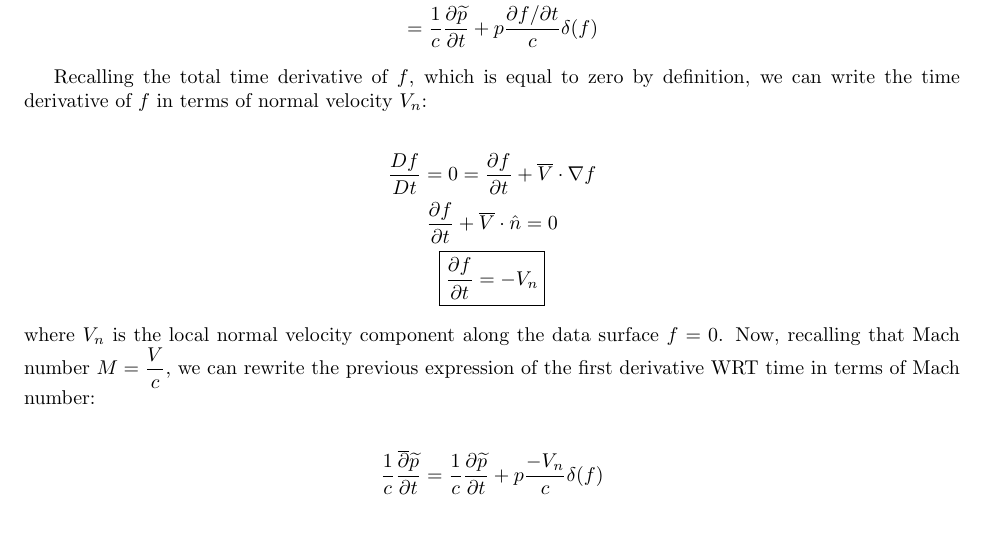
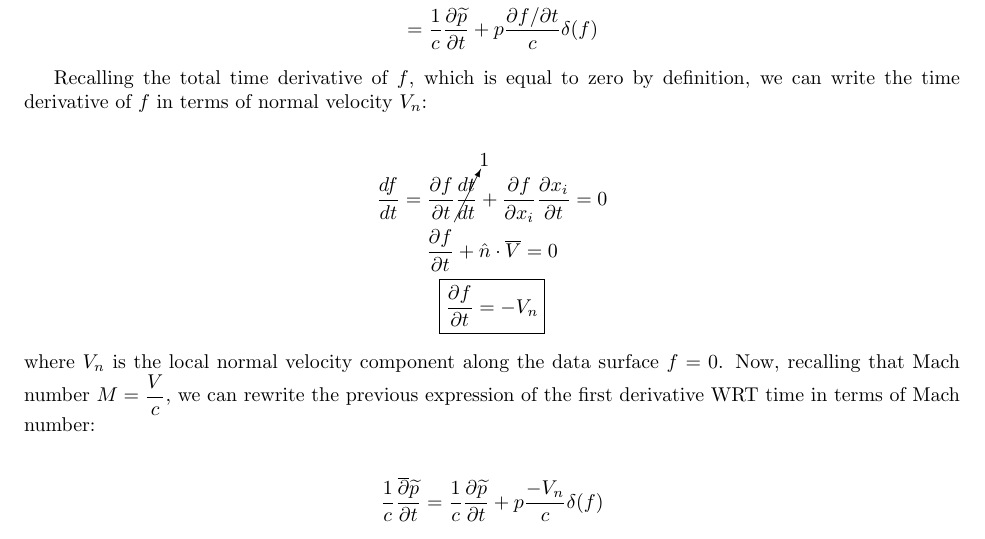
Before and after one commit to lhalstro/mae298_aeroacoustics, a LaTeX problem sheet (hw3_Farassat/writeup/MAE298_LHalstrom_HW3_Farasset.tex): part of page 3 of 8, cut so that both start at the same text. Compiled offline with pdfLaTeX.

Commit message:
fixed total time derivative

```diff
--- a/hw3_Farassat/writeup/MAE298_LHalstrom_HW3_Farasset.tex
+++ b/hw3_Farassat/writeup/MAE298_LHalstrom_HW3_Farasset.tex
@@ -245,8 +245,10 @@ We will now apply the principles of generalized differentiation to Eqn~\ref{Acou
 Recalling the total time derivative of $f$, which is equal to zero by definition, we can write the time derivative of $f$ in terms of normal velocity $V_n$:
 
 \begin{gather*}
-\dfrac{Df}{Dt} = 0 = \dfrac{\partial f}{\partial t} + \overline{V} \cdot \nabla f \\
-\dfrac{\partial f}{\partial t} + \overline{V} \cdot \hat{n} = 0 \\
+\dfrac{df}{dt}
+= \dfrac{\partial f}{\partial t} \cancelto{1}{\dfrac{dt}{dt}}
+  + \dfrac{\partial f}{\partial x_i} \dfrac{\partial x_i}{\partial t} = 0 \\
+\dfrac{\partial f}{\partial t} + \hat{n} \cdot \overline{V} = 0 \\
 \boxed{\dfrac{\partial f}{\partial t} = -V_n}
 \end{gather*}
 
```
Also changed, not shown: hw3_Farassat/writeup/MAE298_LHalstrom_HW3_Farasset.pdf.
